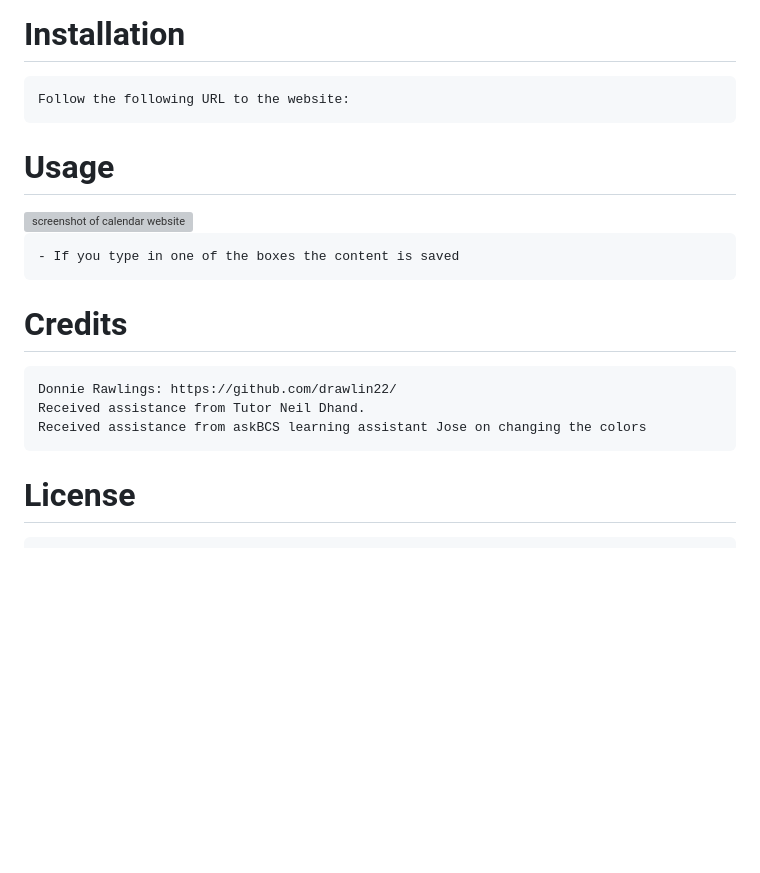
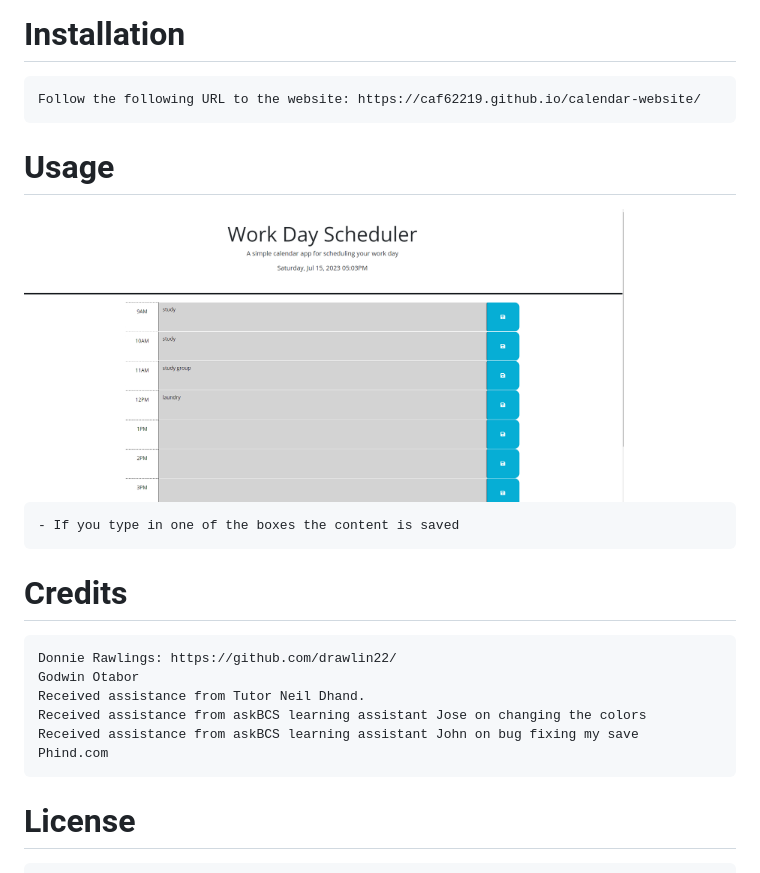
Before and after one commit to caf62219/calendar-website, a Markdown page: README.md, the part around the change. GitHub-like rendering; pictures changed too: assets/images/Screenshot.png (added); blank space fills up the shorter version; grey boxes are pictures that could not be loaded.

```diff
--- a/README.md
+++ b/README.md
@@ -8,18 +8,19 @@
 
 # Installation
 
-    Follow the following URL to the website:
+    Follow the following URL to the website: https://caf62219.github.io/calendar-website/
 
 # Usage
-<img src="" alt="screenshot of calendar website" width="600px" />
+<img src="./assets/images/Screenshot.png" alt="screenshot of calendar website" width="600px" />
 
     - If you type in one of the boxes the content is saved
 
 # Credits
     Donnie Rawlings: https://github.com/drawlin22/
+    Godwin Otabor
     Received assistance from Tutor Neil Dhand.
     Received assistance from askBCS learning assistant Jose on changing the colors
-
-
+    Received assistance from askBCS learning assistant John on bug fixing my save
+    Phind.com
 # License
     N/A
```
Also changed, not shown: 2 other files.
